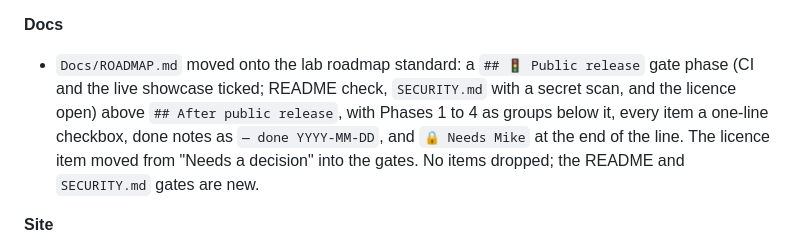
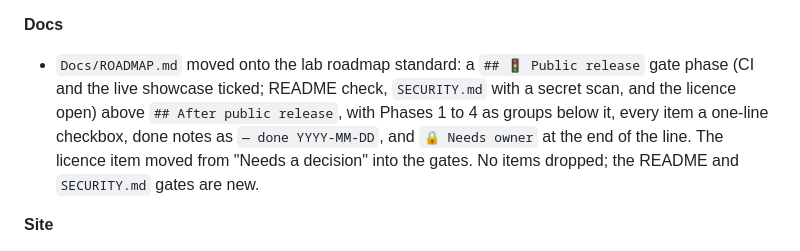
Before and after one commit to ai-automation-tools/agent-skills, a Markdown page: docs/CHANGELOG.md, the part around the change. Drawn GitHub-style.

```diff
--- a/docs/CHANGELOG.md
+++ b/docs/CHANGELOG.md
@@ -106,7 +106,7 @@ Skills named here keep the name they had at the time. The four `-mfs` skills wer
 - `business-plan-builder`: the build-plan template says how its slices map onto a repo's roadmap in the standard format.
 
 **Docs**
-- `Docs/ROADMAP.md` moved onto the lab roadmap standard: a `## 🚦 Public release` gate phase (CI and the live showcase ticked; README check, `SECURITY.md` with a secret scan, and the licence open) above `## After public release`, with Phases 1 to 4 as groups below it, every item a one-line checkbox, done notes as `— done YYYY-MM-DD`, and `🔒 Needs Mike` at the end of the line. The licence item moved from "Needs a decision" into the gates. No items dropped; the README and `SECURITY.md` gates are new.
+- `Docs/ROADMAP.md` moved onto the lab roadmap standard: a `## 🚦 Public release` gate phase (CI and the live showcase ticked; README check, `SECURITY.md` with a secret scan, and the licence open) above `## After public release`, with Phases 1 to 4 as groups below it, every item a one-line checkbox, done notes as `— done YYYY-MM-DD`, and `🔒 Needs owner` at the end of the line. The licence item moved from "Needs a decision" into the gates. No items dropped; the README and `SECURITY.md` gates are new.
 
 **Site**
 - The showcase moved onto the org house style (`web-house-style`), matching ai-automation-tools.dev and the Edge-Radar page: `#060606` ground with the dot grid and zinc surfaces in place of the ink, grid, grain and three glows; Inter + JetBrains Mono in place of Instrument Serif and Geist; the shared token blocks for both themes (light is now zinc `#fafafa`, not warm paper); a full-width source bar; a 56px top bar with the app icon, sans nav, a phone menu sheet and the Light | Dark switch last; house buttons (amber primary, black GitHub, ghost), cards, chips with `aria-pressed`, terminal blocks and footer. Amber stays the accent. The footer now links ai-automation-tools.dev, the cookie notice and Cookie settings; a new Resources section links the repo, README, guide, Core index, changelog, roadmap and skill ideas. `favicon.svg` is the shared icon file. At 390px the page no longer scrolls sideways (it overflowed by 319px) and the nav is reachable.
```
Also changed, not shown: docs/ROADMAP.md (+6 -6 lines), 1 other file.
